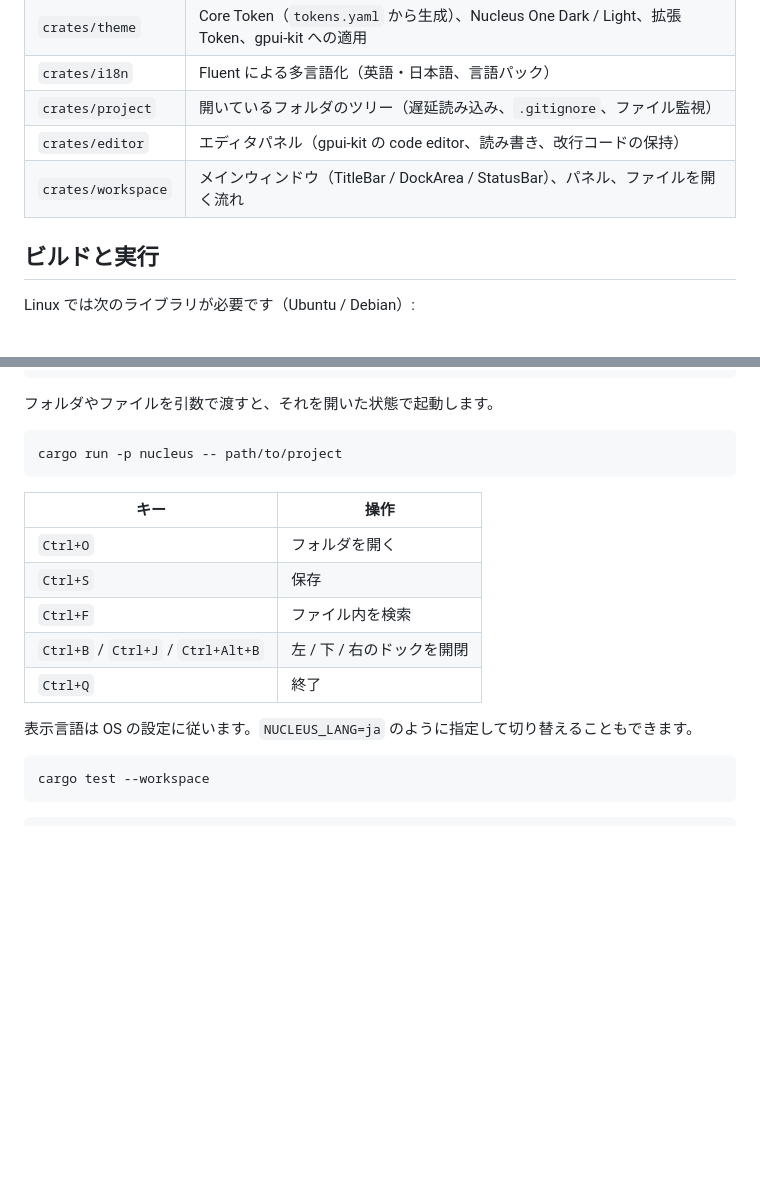
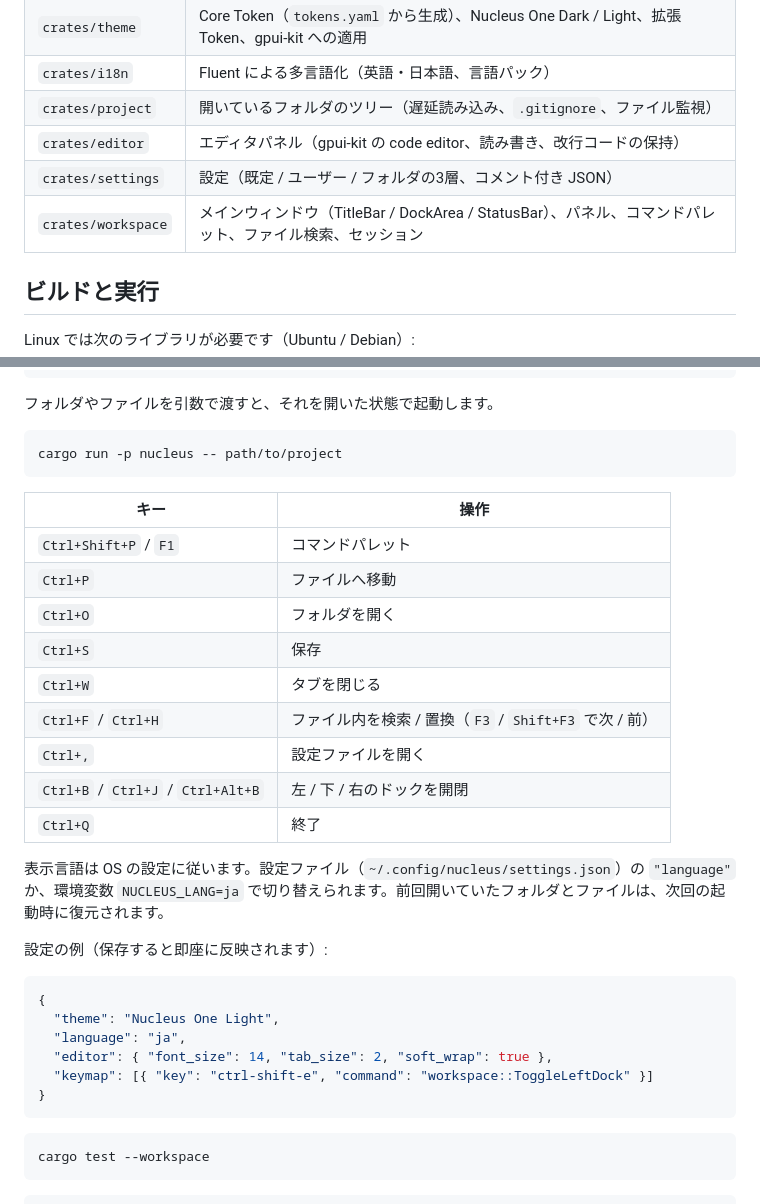
Before and after one commit to sofia-gros/nucleus, a Markdown page: README.md, 2 parts joined by grey strips. Drawn GitHub-style; blank space fills up the shorter version.

````diff
--- a/README.md
+++ b/README.md
@@ -17,7 +17,8 @@ Core は小さく速く保ち、機能はすべて Extension で足します。
 | `crates/i18n` | Fluent による多言語化（英語・日本語、言語パック） |
 | `crates/project` | 開いているフォルダのツリー（遅延読み込み、`.gitignore`、ファイル監視） |
 | `crates/editor` | エディタパネル（gpui-kit の code editor、読み書き、改行コードの保持） |
-| `crates/workspace` | メインウィンドウ（TitleBar / DockArea / StatusBar）、パネル、ファイルを開く流れ |
+| `crates/settings` | 設定（既定 / ユーザー / フォルダの3層、コメント付き JSON） |
+| `crates/workspace` | メインウィンドウ（TitleBar / DockArea / StatusBar）、パネル、コマンドパレット、ファイル検索、セッション |
 
 ## ビルドと実行
 
@@ -39,13 +40,28 @@ cargo run -p nucleus -- path/to/project
 
 | キー | 操作 |
 |---|---|
+| `Ctrl+Shift+P` / `F1` | コマンドパレット |
+| `Ctrl+P` | ファイルへ移動 |
 | `Ctrl+O` | フォルダを開く |
 | `Ctrl+S` | 保存 |
-| `Ctrl+F` | ファイル内を検索 |
+| `Ctrl+W` | タブを閉じる |
+| `Ctrl+F` / `Ctrl+H` | ファイル内を検索 / 置換（`F3` / `Shift+F3` で次 / 前） |
+| `Ctrl+,` | 設定ファイルを開く |
 | `Ctrl+B` / `Ctrl+J` / `Ctrl+Alt+B` | 左 / 下 / 右のドックを開閉 |
 | `Ctrl+Q` | 終了 |
 
-表示言語は OS の設定に従います。`NUCLEUS_LANG=ja` のように指定して切り替えることもできます。
+表示言語は OS の設定に従います。設定ファイル（`~/.config/nucleus/settings.json`）の `"language"` か、環境変数 `NUCLEUS_LANG=ja` で切り替えられます。前回開いていたフォルダとファイルは、次回の起動時に復元されます。
+
+設定の例（保存すると即座に反映されます）:
+
+```jsonc
+{
+  "theme": "Nucleus One Light",
+  "language": "ja",
+  "editor": { "font_size": 14, "tab_size": 2, "soft_wrap": true },
+  "keymap": [{ "key": "ctrl-shift-e", "command": "workspace::ToggleLeftDock" }]
+}
+```
 
 ```bash
 cargo test --workspace
````
Also changed, not shown: docs/ARCHITECTURE.md (+7 -3 lines), docs/screenshots/p2-find-replace.png (added), 4 other files.
